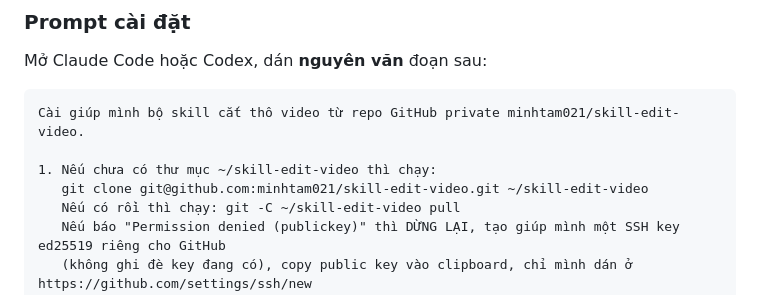
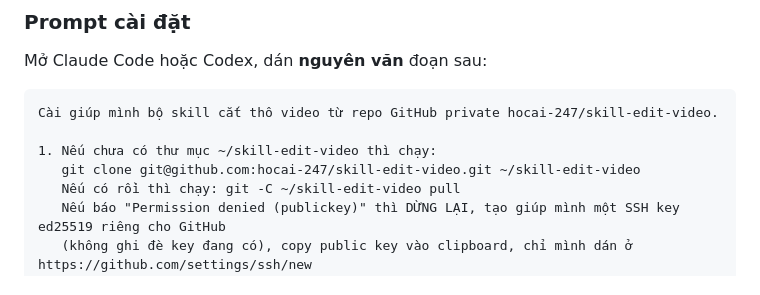
Before and after one commit to hocai-247/skill-edit-video, a Markdown page: README.md, the part around the change. GitHub-like rendering.

Commit message:
docs: point setup prompt and skills at renamed account hocai-247
Co-Authored-By: Claude Opus 5.5 <noreply@anthropic.com>

````diff
--- a/README.md
+++ b/README.md
@@ -30,10 +30,10 @@ Kết quả bạn nhận được:
 Mở Claude Code hoặc Codex, dán **nguyên văn** đoạn sau:
 
 ```text
-Cài giúp mình bộ skill cắt thô video từ repo GitHub private minhtam021/skill-edit-video.
+Cài giúp mình bộ skill cắt thô video từ repo GitHub private hocai-247/skill-edit-video.
 
 1. Nếu chưa có thư mục ~/skill-edit-video thì chạy:
-   git clone git@github.com:minhtam021/skill-edit-video.git ~/skill-edit-video
+   git clone git@github.com:hocai-247/skill-edit-video.git ~/skill-edit-video
    Nếu có rồi thì chạy: git -C ~/skill-edit-video pull
    Nếu báo "Permission denied (publickey)" thì DỪNG LẠI, tạo giúp mình một SSH key ed25519 riêng cho GitHub
    (không ghi đè key đang có), copy public key vào clipboard, chỉ mình dán ở https://github.com/settings/ssh/new
````
Also changed, not shown: skills/cat-tho-huong-dan/SKILL.md (+1 -1 lines), skills/cat-tho-talking-head/SKILL.md (+1 -1 lines).
